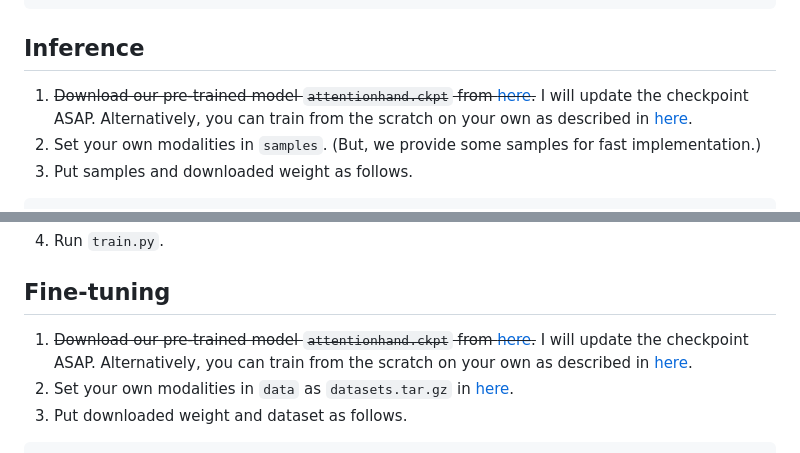
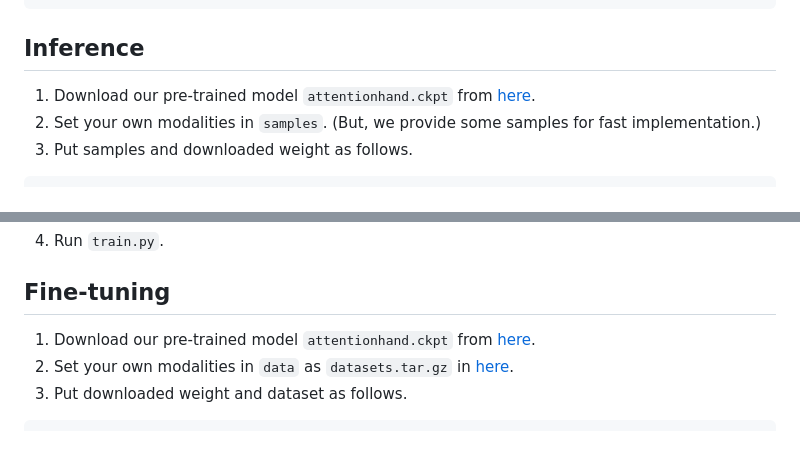
Before and after one commit to redorangeyellowy/AttentionHand, a Markdown page: README.md, 2 parts joined by grey strips. Rendered like a GitHub page.

````diff
--- a/README.md
+++ b/README.md
@@ -41,7 +41,7 @@ pip install -r requirements.txt
 
 ## Inference
 
-1. ~~Download our pre-trained model `attentionhand.ckpt` from [here](https://drive.google.com/drive/folders/1YC-eaTPW5ZtkWQe3y5XXw1-jndmQ-NlO?usp=drive_link).~~ I will update the checkpoint ASAP. Alternatively, you can train from the scratch on your own as described in [here](https://github.com/redorangeyellowy/AttentionHand?tab=readme-ov-file#train-from-scratch).
+1. Download our pre-trained model `attentionhand.ckpt` from [here](https://drive.google.com/drive/folders/1YC-eaTPW5ZtkWQe3y5XXw1-jndmQ-NlO?usp=drive_link).
 3. Set your own modalities in `samples`. (But, we provide some samples for fast implementation.)
 4. Put samples and downloaded weight as follows.
 ```
@@ -79,7 +79,7 @@ ${ROOT}
 
 ## Fine-tuning
 
-1. ~~Download our pre-trained model `attentionhand.ckpt` from [here](https://drive.google.com/drive/folders/1YC-eaTPW5ZtkWQe3y5XXw1-jndmQ-NlO?usp=drive_link).~~ I will update the checkpoint ASAP. Alternatively, you can train from the scratch on your own as described in [here](https://github.com/redorangeyellowy/AttentionHand?tab=readme-ov-file#train-from-scratch).
+1. Download our pre-trained model `attentionhand.ckpt` from [here](https://drive.google.com/drive/folders/1YC-eaTPW5ZtkWQe3y5XXw1-jndmQ-NlO?usp=drive_link).
 2. Set your own modalities in `data` as `datasets.tar.gz` in [here](https://drive.google.com/drive/folders/1YC-eaTPW5ZtkWQe3y5XXw1-jndmQ-NlO?usp=drive_link).
 3. Put downloaded weight and dataset as follows.
 ```
````
